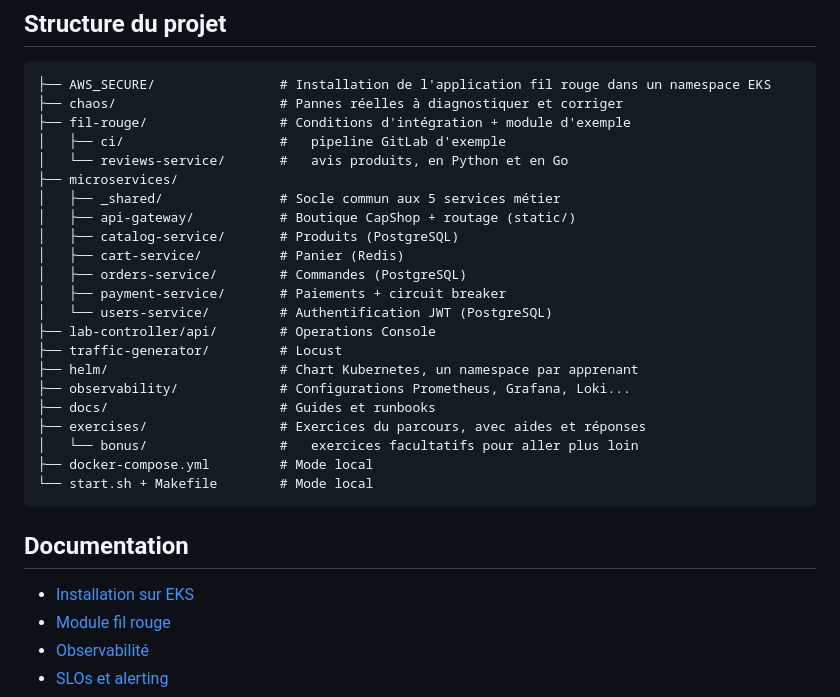
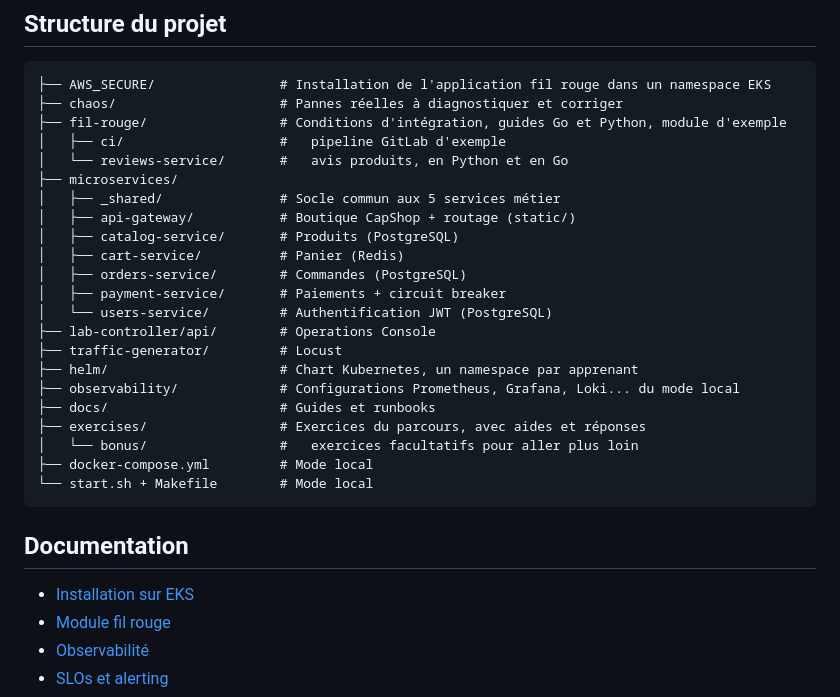
Before and after one commit to MPFabio/SRE, a Markdown page: README.md, the part around one of its changes. Drawn GitHub-style.

````diff
--- a/README.md
+++ b/README.md
@@ -138,7 +138,7 @@ kubectl exec -it statefulset/postgres -- psql --username=capshop --dbname=capsho
 ```
 ├── AWS_SECURE/                # Installation de l'application fil rouge dans un namespace EKS
 ├── chaos/                     # Pannes réelles à diagnostiquer et corriger
-├── fil-rouge/                 # Conditions d'intégration + module d'exemple
+├── fil-rouge/                 # Conditions d'intégration, guides Go et Python, module d'exemple
 │   ├── ci/                    #   pipeline GitLab d'exemple
 │   └── reviews-service/       #   avis produits, en Python et en Go
 ├── microservices/
@@ -152,7 +152,7 @@ kubectl exec -it statefulset/postgres -- psql --username=capshop --dbname=capsho
 ├── lab-controller/api/        # Operations Console
 ├── traffic-generator/         # Locust
 ├── helm/                      # Chart Kubernetes, un namespace par apprenant
-├── observability/             # Configurations Prometheus, Grafana, Loki...
+├── observability/             # Configurations Prometheus, Grafana, Loki... du mode local
 ├── docs/                      # Guides et runbooks
 ├── exercises/                 # Exercices du parcours, avec aides et réponses
 │   └── bonus/                 #   exercices facultatifs pour aller plus loin
````
Also changed, not shown: other parts of README.md (+2 -2 lines), exercises/README.md (+1 -1 lines), exercises/bonus/README.md (+1 -1 lines).
